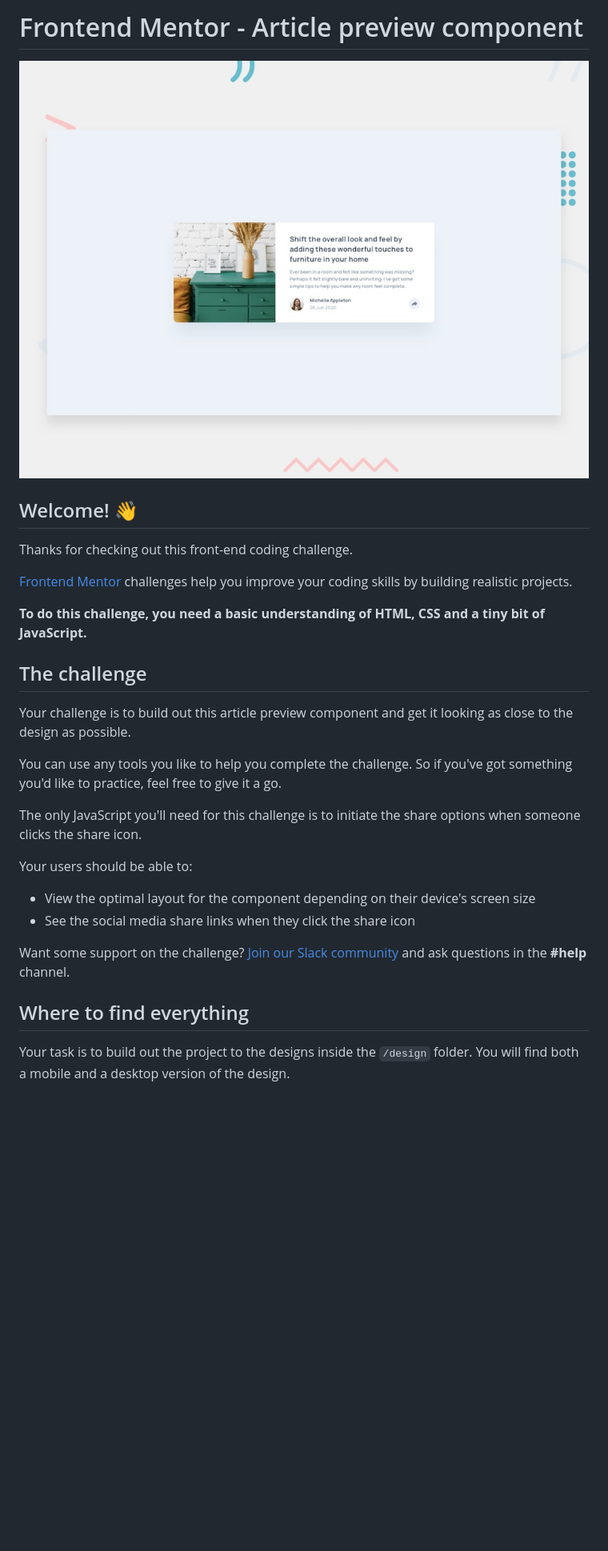
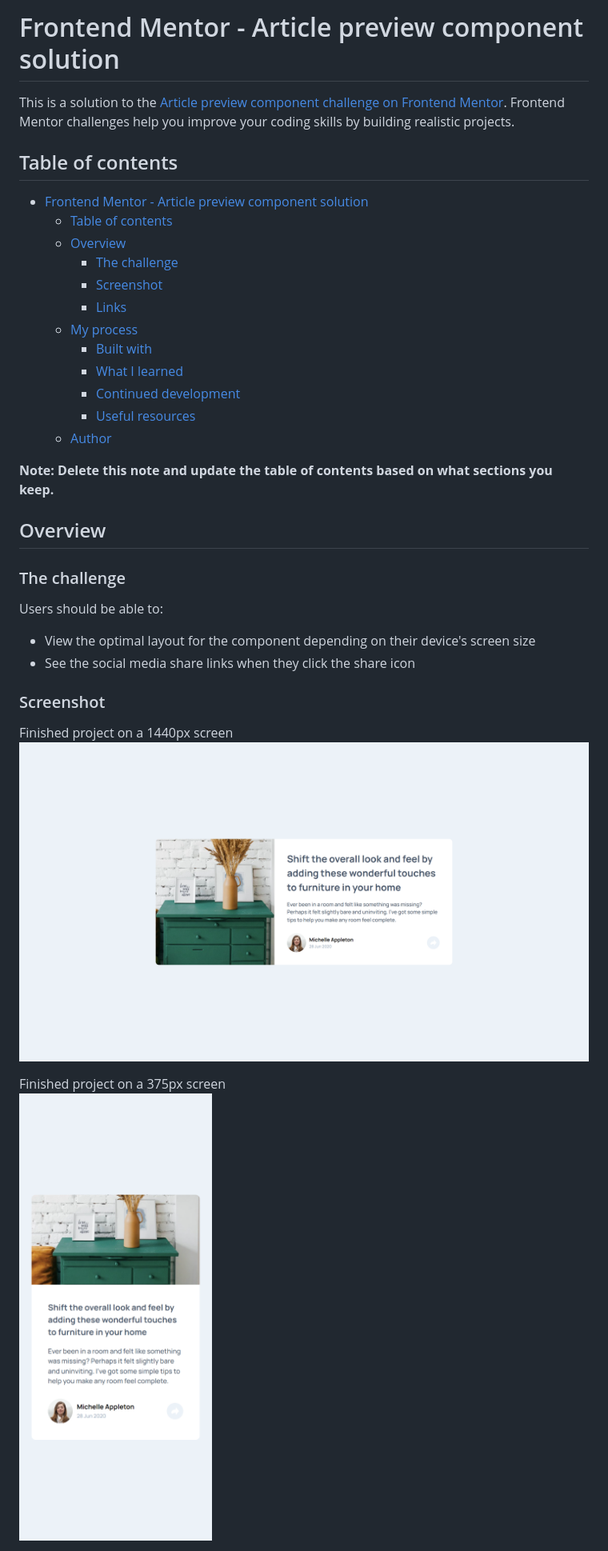
Before and after one commit to zsoolti8917/Article-preview-component, a Markdown page: README.md, the part around the change printed below. Shown: that part at 80% size. Rendered like a GitHub page; pictures changed too: solution/PC solution.png (added), solution/Phone solution.png (added); blank space fills up the shorter version.

Commit message:
Updated README.md added images

```diff
--- a/README.md
+++ b/README.md
@@ -1,31 +1,39 @@
-# Frontend Mentor - Article preview component
+# Frontend Mentor - Article preview component solution
 
-![Design preview for the Article preview component coding challenge](./design/desktop-preview.jpg)
+This is a solution to the [Article preview component challenge on Frontend Mentor](https://www.frontendmentor.io/challenges/article-preview-component-dYBN_pYFT). Frontend Mentor challenges help you improve your coding skills by building realistic projects.
 
-## Welcome! 👋
+## Table of contents
 
-Thanks for checking out this front-end coding challenge.
+- [Frontend Mentor - Article preview component solution](#frontend-mentor---article-preview-component-solution)
+  - [Table of contents](#table-of-contents)
+  - [Overview](#overview)
+    - [The challenge](#the-challenge)
+    - [Screenshot](#screenshot)
+    - [Links](#links)
+  - [My process](#my-process)
+    - [Built with](#built-with)
+    - [What I learned](#what-i-learned)
+    - [Continued development](#continued-development)
+    - [Useful resources](#useful-resources)
+  - [Author](#author)
 
-[Frontend Mentor](https://www.frontendmentor.io) challenges help you improve your coding skills by building realistic projects.
+**Note: Delete this note and update the table of contents based on what sections you keep.**
 
-**To do this challenge, you need a basic understanding of HTML, CSS and a tiny bit of JavaScript.**
+## Overview
 
-## The challenge
+### The challenge
 
-Your challenge is to build out this article preview component and get it looking as close to the design as possible.
-
-You can use any tools you like to help you complete the challenge. So if you've got something you'd like to practice, feel free to give it a go.
-
-The only JavaScript you'll need for this challenge is to initiate the share options when someone clicks the share icon.
-
-Your users should be able to:
+Users should be able to:
 
 - View the optimal layout for the component depending on their device's screen size
 - See the social media share links when they click the share icon
 
-Want some support on the challenge? [Join our Slack community](https://www.frontendmentor.io/slack) and ask questions in the **#help** channel.
+### Screenshot
 
-## Where to find everything
+Finished project on a 1440px screen
+![Finished project on 1440px](solution/PC%20solution.png)
 
-Your task is to build out the project to the designs inside the `/design` folder. You will find both a mobile and a desktop version of the design.
+Finished project on a 375px screen
+<br />
+![Finished project on 375px](solution/Phone%20solution.png)
 
```
Also changed, not shown: other parts of README.md (+29 -48 lines), README-template.md (deleted, +0 -111 lines), 1 other file.
